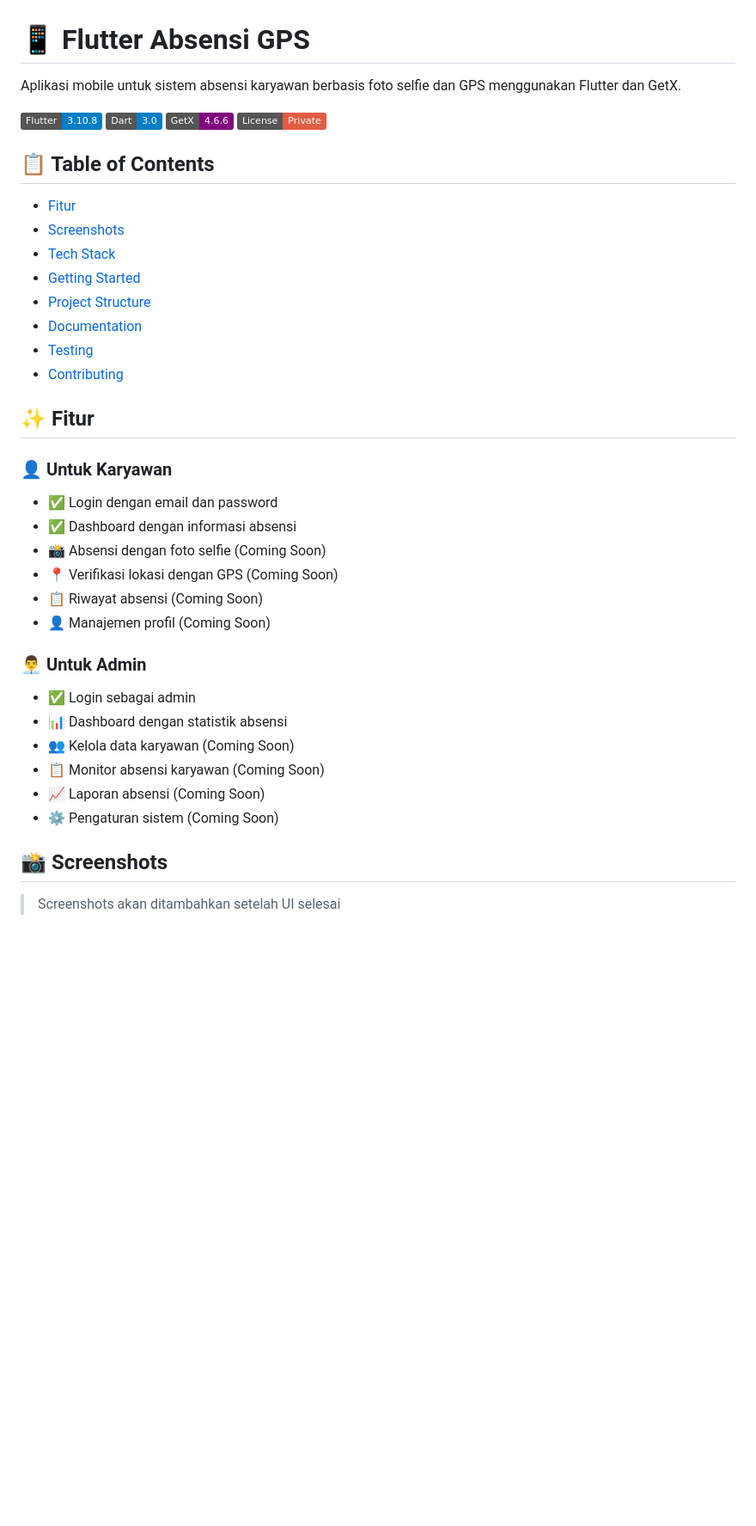
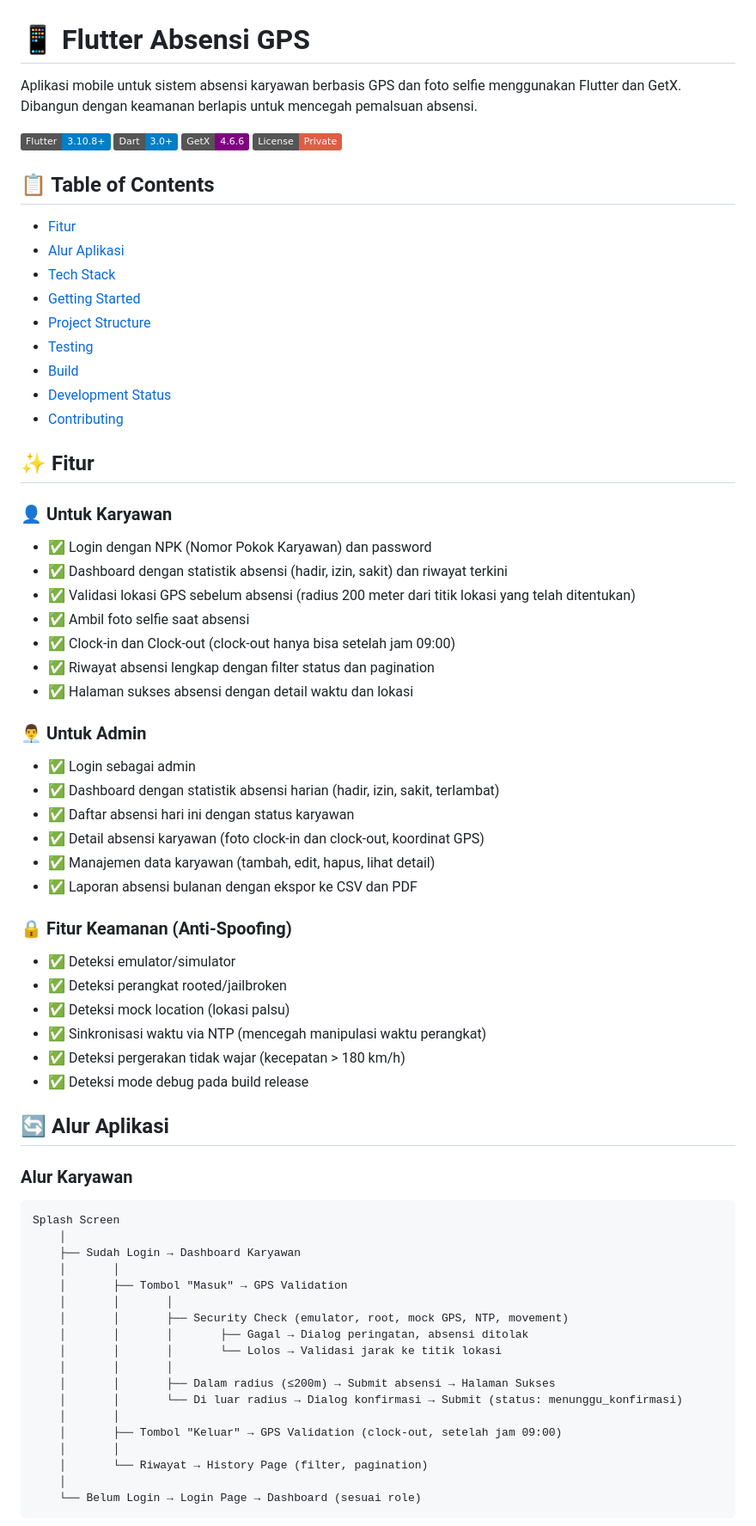
Before and after one commit to Hype-Nie/flutter-absensi-geolocation, a Markdown page: README.md, the part around one of its changes. Shown at 86% size. Rendered like a GitHub page; badges without logos; blank space fills up the shorter version.

````diff
--- a/README.md
+++ b/README.md
@@ -1,41 +1,72 @@
 # 📱 Flutter Absensi GPS
 
-Aplikasi mobile untuk sistem absensi karyawan berbasis foto selfie dan GPS menggunakan Flutter dan GetX.
+Aplikasi mobile untuk sistem absensi karyawan berbasis GPS dan foto selfie menggunakan Flutter dan GetX. Dibangun dengan keamanan berlapis untuk mencegah pemalsuan absensi.
 
-![Flutter](https://img.shields.io/badge/Flutter-3.10.8-blue)
-![Dart](https://img.shields.io/badge/Dart-3.0-blue)
+![Flutter](https://img.shields.io/badge/Flutter-3.10.8+-blue)
+![Dart](https://img.shields.io/badge/Dart-3.0+-blue)
 ![GetX](https://img.shields.io/badge/GetX-4.6.6-purple)
 ![License](https://img.shields.io/badge/License-Private-red)
 
 ## 📋 Table of Contents
 
 - [Fitur](#-fitur)
-- [Screenshots](#-screenshots)
+- [Alur Aplikasi](#-alur-aplikasi)
 - [Tech Stack](#-tech-stack)
 - [Getting Started](#-getting-started)
 - [Project Structure](#-project-structure)
-- [Documentation](#-documentation)
 - [Testing](#-testing)
+- [Build](#-build)
+- [Development Status](#-development-status)
 - [Contributing](#-contributing)
 
 ## ✨ Fitur
 
 ### 👤 Untuk Karyawan
-- ✅ Login dengan email dan password
-- ✅ Dashboard dengan informasi absensi
-- 📸 Absensi dengan foto selfie (Coming Soon)
-- 📍 Verifikasi lokasi dengan GPS (Coming Soon)
-- 📋 Riwayat absensi (Coming Soon)
-- 👤 Manajemen profil (Coming Soon)
+- ✅ Login dengan NPK (Nomor Pokok Karyawan) dan password
+- ✅ Dashboard dengan statistik absensi (hadir, izin, sakit) dan riwayat terkini
+- ✅ Validasi lokasi GPS sebelum absensi (radius 200 meter dari titik lokasi yang telah ditentukan)
+- ✅ Ambil foto selfie saat absensi
+- ✅ Clock-in dan Clock-out (clock-out hanya bisa setelah jam 09:00)
+- ✅ Riwayat absensi lengkap dengan filter status dan pagination
+- ✅ Halaman sukses absensi dengan detail waktu dan lokasi
 
 ### 👨‍💼 Untuk Admin
 - ✅ Login sebagai admin
-- 📊 Dashboard dengan statistik absensi
-- 👥 Kelola data karyawan (Coming Soon)
-- 📋 Monitor absensi karyawan (Coming Soon)
-- 📈 Laporan absensi (Coming Soon)
-- ⚙️ Pengaturan sistem (Coming Soon)
+- ✅ Dashboard dengan statistik absensi harian (hadir, izin, sakit, terlambat)
+- ✅ Daftar absensi hari ini dengan status karyawan
+- ✅ Detail absensi karyawan (foto clock-in dan clock-out, koordinat GPS)
+- ✅ Manajemen data karyawan (tambah, edit, hapus, lihat detail)
+- ✅ Laporan absensi bulanan dengan ekspor ke CSV dan PDF
 
-## 📸 Screenshots
+### 🔒 Fitur Keamanan (Anti-Spoofing)
+- ✅ Deteksi emulator/simulator
+- ✅ Deteksi perangkat rooted/jailbroken
+- ✅ Deteksi mock location (lokasi palsu)
+- ✅ Sinkronisasi waktu via NTP (mencegah manipulasi waktu perangkat)
+- ✅ Deteksi pergerakan tidak wajar (kecepatan > 180 km/h)
+- ✅ Deteksi mode debug pada build release
 
-> Screenshots akan ditambahkan setelah UI selesai
+## 🔄 Alur Aplikasi
+
+### Alur Karyawan
+```
+Splash Screen
+    │
+    ├── Sudah Login → Dashboard Karyawan
+    │       │
+    │       ├── Tombol "Masuk" → GPS Validation
+    │       │       │
+    │       │       ├── Security Check (emulator, root, mock GPS, NTP, movement)
+    │       │       │       ├── Gagal → Dialog peringatan, absensi ditolak
+    │       │       │       └── Lolos → Validasi jarak ke titik lokasi
+    │       │       │
+    │       │       ├── Dalam radius (≤200m) → Submit absensi → Halaman Sukses
+    │       │       └── Di luar radius → Dialog konfirmasi → Submit (status: menunggu_konfirmasi)
+    │       │
+    │       ├── Tombol "Keluar" → GPS Validation (clock-out, setelah jam 09:00)
+    │       │
+    │       └── Riwayat → History Page (filter, pagination)
+    │
+    └── Belum Login → Login Page → Dashboard (sesuai role)
+```
+
````
Also changed, not shown: other parts of README.md (+175 -112 lines).
